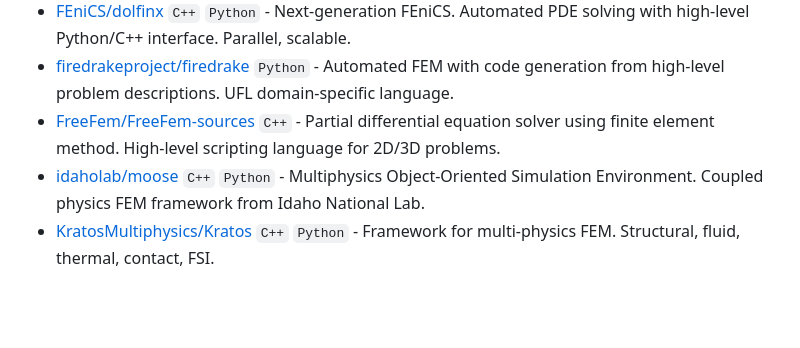
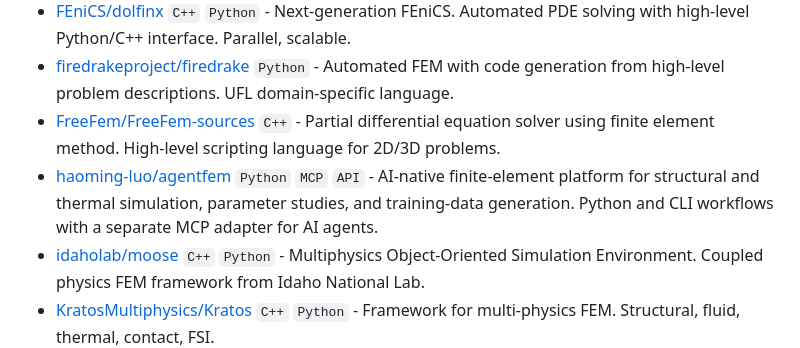
Before and after one commit to kimimgo/awesome-ai-cae, a Markdown page: README.md, the part around the change. Rendered like a GitHub page; blank space fills up the shorter version.

Commit message:
Add AgentFEM AI-native finite-element platform

```diff
--- a/README.md
+++ b/README.md
@@ -207,6 +207,7 @@ Honest about what's checked.
 - [FEniCS/dolfinx](https://github.com/FEniCS/dolfinx) `C++` `Python` - Next-generation FEniCS. Automated PDE solving with high-level Python/C++ interface. Parallel, scalable.
 - [firedrakeproject/firedrake](https://github.com/firedrakeproject/firedrake) `Python` - Automated FEM with code generation from high-level problem descriptions. UFL domain-specific language.
 - [FreeFem/FreeFem-sources](https://github.com/FreeFem/FreeFem-sources) `C++` - Partial differential equation solver using finite element method. High-level scripting language for 2D/3D problems.
+- [haoming-luo/agentfem](https://github.com/haoming-luo/agentfem) `Python` `MCP` `API` - AI-native finite-element platform for structural and thermal simulation, parameter studies, and training-data generation. Python and CLI workflows with a separate MCP adapter for AI agents.
 - [idaholab/moose](https://github.com/idaholab/moose) `C++` `Python` - Multiphysics Object-Oriented Simulation Environment. Coupled physics FEM framework from Idaho National Lab.
 - [KratosMultiphysics/Kratos](https://github.com/KratosMultiphysics/Kratos) `C++` `Python` - Framework for multi-physics FEM. Structural, fluid, thermal, contact, FSI.
 - [mfem/mfem](https://github.com/mfem/mfem) `C++` - High-order finite element library. Supports GPU acceleration, AMR, and dozens of physics applications.
```
